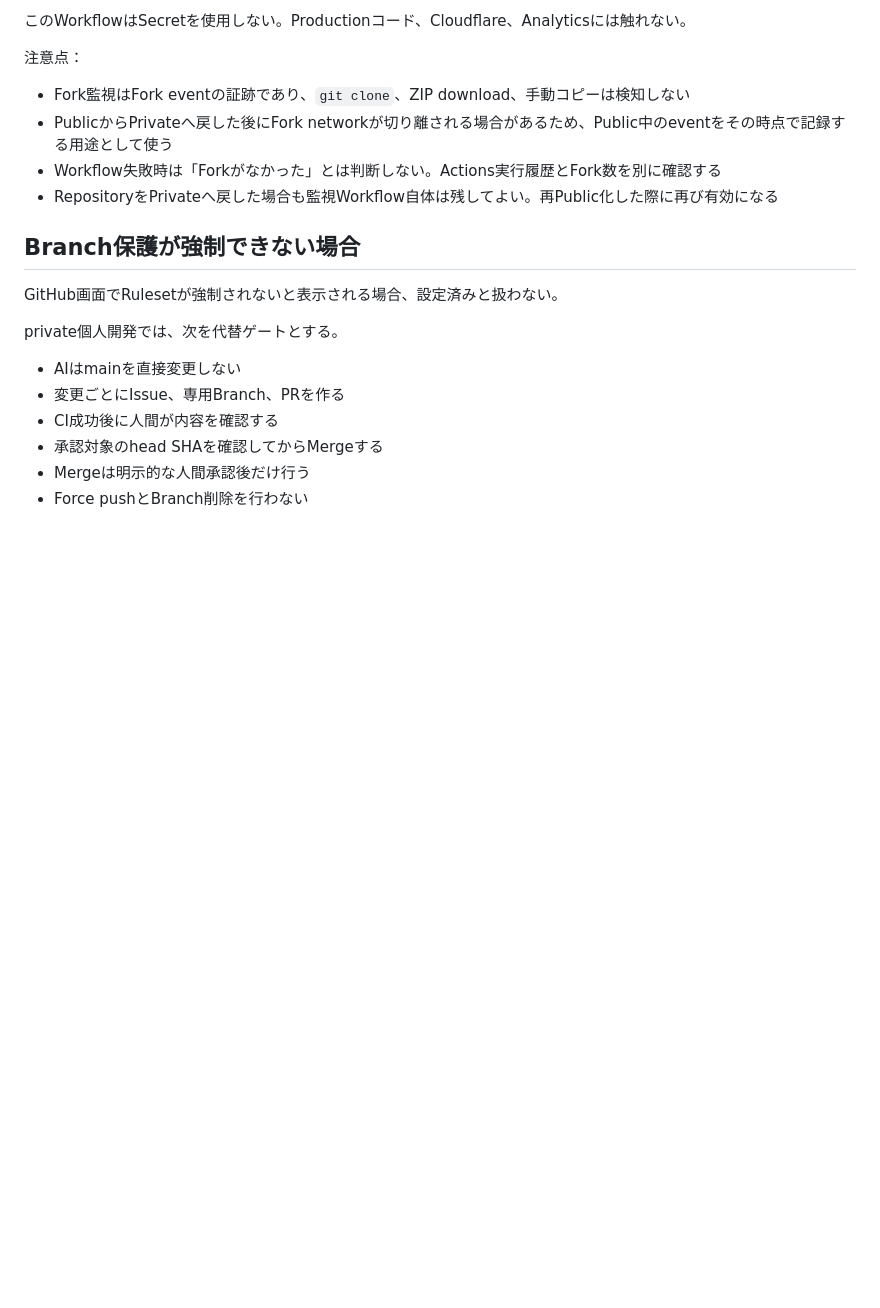
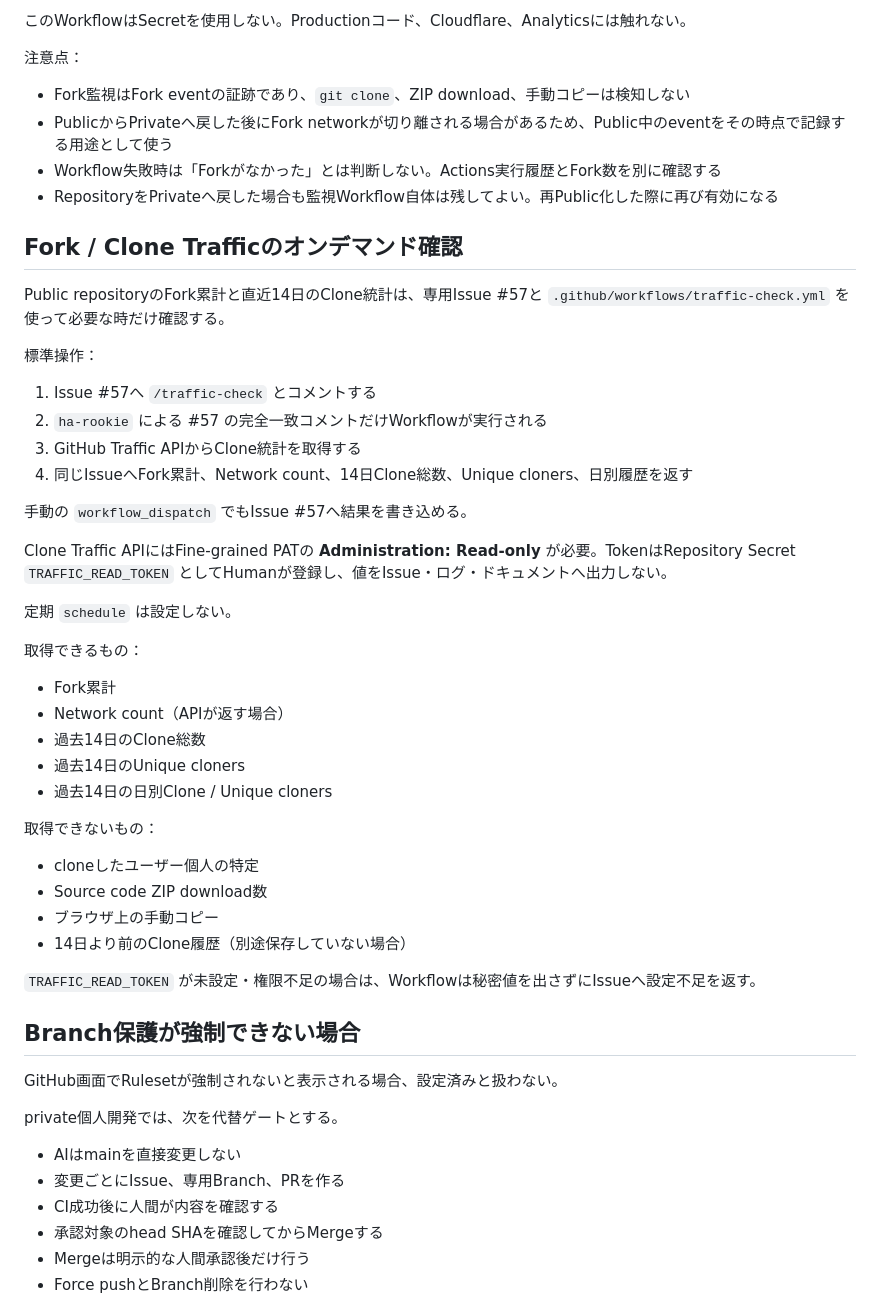
Before and after one commit to ha-rookie/cecil-hub, a Markdown page: docs/GIT_WORKFLOW.md, the part around the change. Drawn GitHub-style; blank space fills up the shorter version.

Commit message:
docs: add on-demand fork clone traffic workflow

```diff
--- a/docs/GIT_WORKFLOW.md
+++ b/docs/GIT_WORKFLOW.md
@@ -66,6 +66,40 @@ Forkを検知した場合は、RepositoryのIssue作成権限だけを使い、`
 - Workflow失敗時は「Forkがなかった」とは判断しない。Actions実行履歴とFork数を別に確認する
 - RepositoryをPrivateへ戻した場合も監視Workflow自体は残してよい。再Public化した際に再び有効になる
 
+## Fork / Clone Trafficのオンデマンド確認
+
+Public repositoryのFork累計と直近14日のClone統計は、専用Issue #57と `.github/workflows/traffic-check.yml` を使って必要な時だけ確認する。
+
+標準操作：
+
+1. Issue #57へ `/traffic-check` とコメントする
+2. `ha-rookie` による #57 の完全一致コメントだけWorkflowが実行される
+3. GitHub Traffic APIからClone統計を取得する
+4. 同じIssueへFork累計、Network count、14日Clone総数、Unique cloners、日別履歴を返す
+
+手動の `workflow_dispatch` でもIssue #57へ結果を書き込める。
+
+Clone Traffic APIにはFine-grained PATの **Administration: Read-only** が必要。TokenはRepository Secret `TRAFFIC_READ_TOKEN` としてHumanが登録し、値をIssue・ログ・ドキュメントへ出力しない。
+
+定期 `schedule` は設定しない。
+
+取得できるもの：
+
+- Fork累計
+- Network count（APIが返す場合）
+- 過去14日のClone総数
+- 過去14日のUnique cloners
+- 過去14日の日別Clone / Unique cloners
+
+取得できないもの：
+
+- cloneしたユーザー個人の特定
+- Source code ZIP download数
+- ブラウザ上の手動コピー
+- 14日より前のClone履歴（別途保存していない場合）
+
+`TRAFFIC_READ_TOKEN` が未設定・権限不足の場合は、Workflowは秘密値を出さずにIssueへ設定不足を返す。
+
 ## Branch保護が強制できない場合
 
 GitHub画面でRulesetが強制されないと表示される場合、設定済みと扱わない。
```
